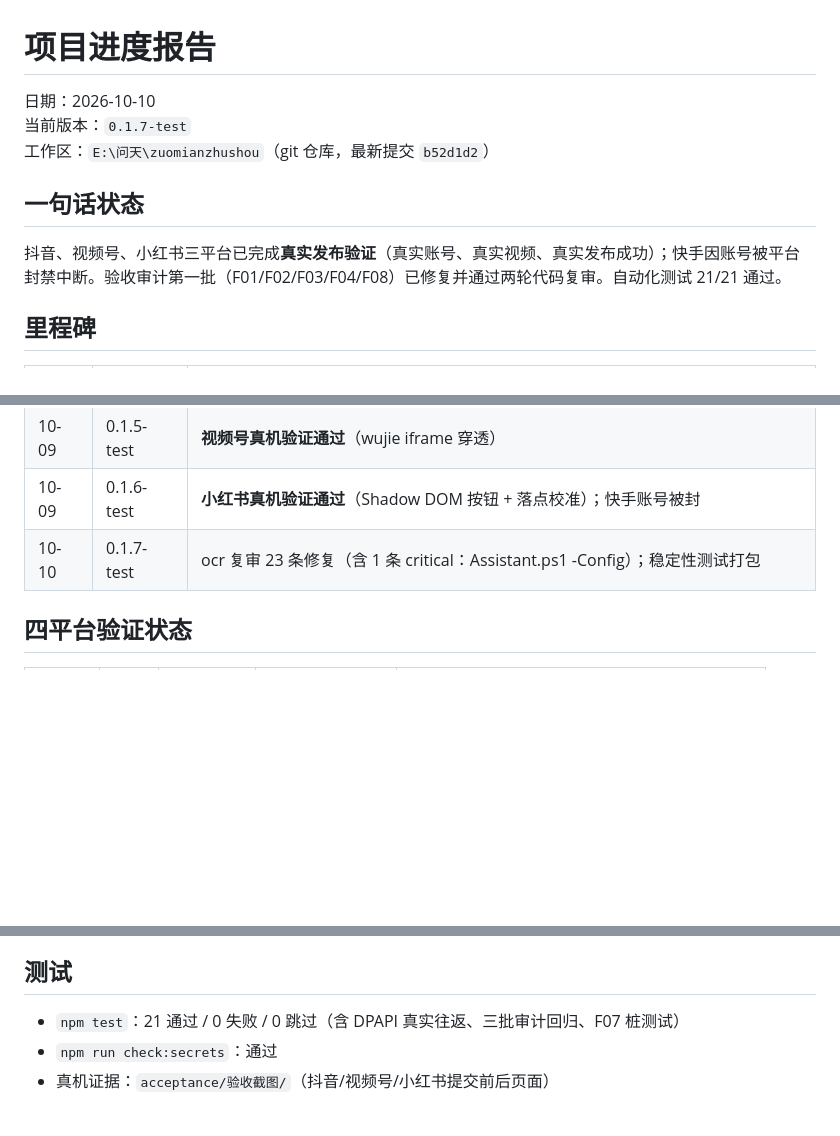
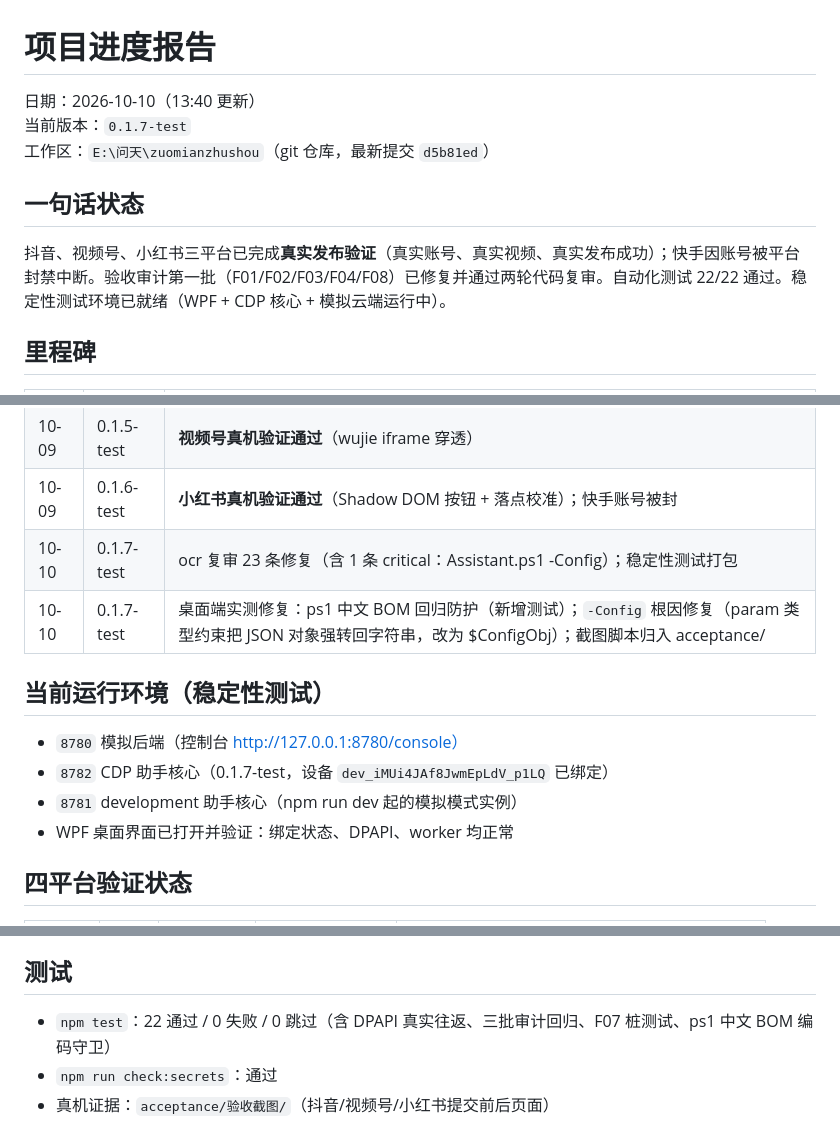
Before and after one commit to WhenHx/qianjiang-wentian-publish-assistant, a Markdown page: docs/项目进度.md, 3 parts joined by grey strips. GitHub-like rendering; blank space fills up the shorter version.

Commit message:
docs: 进度报告更新（桌面端实测修复 + 运行环境状态）

```diff
--- a/docs/项目进度.md
+++ b/docs/项目进度.md
@@ -1,12 +1,12 @@
 # 项目进度报告
 
-日期：2026-10-10
+日期：2026-10-10（13:40 更新）
 当前版本：`0.1.7-test`
-工作区：`E:\问天\zuomianzhushou`（git 仓库，最新提交 `b52d1d2`）
+工作区：`E:\问天\zuomianzhushou`（git 仓库，最新提交 `d5b81ed`）
 
 ## 一句话状态
 
-抖音、视频号、小红书三平台已完成**真实发布验证**（真实账号、真实视频、真实发布成功）；快手因账号被平台封禁中断。验收审计第一批（F01/F02/F03/F04/F08）已修复并通过两轮代码复审。自动化测试 21/21 通过。
+抖音、视频号、小红书三平台已完成**真实发布验证**（真实账号、真实视频、真实发布成功）；快手因账号被平台封禁中断。验收审计第一批（F01/F02/F03/F04/F08）已修复并通过两轮代码复审。自动化测试 22/22 通过。稳定性测试环境已就绪（WPF + CDP 核心 + 模拟云端运行中）。
 
 ## 里程碑
 
@@ -20,6 +20,14 @@
 | 10-09 | 0.1.5-test | **视频号真机验证通过**（wujie iframe 穿透） |
 | 10-09 | 0.1.6-test | **小红书真机验证通过**（Shadow DOM 按钮 + 落点校准）；快手账号被封 |
 | 10-10 | 0.1.7-test | ocr 复审 23 条修复（含 1 条 critical：Assistant.ps1 -Config）；稳定性测试打包 |
+| 10-10 | 0.1.7-test | 桌面端实测修复：ps1 中文 BOM 回归防护（新增测试）；`-Config` 根因修复（param 类型约束把 JSON 对象强转回字符串，改为 $ConfigObj）；截图脚本归入 acceptance/ |
+
+## 当前运行环境（稳定性测试）
+
+- `8780` 模拟后端（控制台 http://127.0.0.1:8780/console）
+- `8782` CDP 助手核心（0.1.7-test，设备 `dev_iMUi4JAf8JwmEpLdV_p1LQ` 已绑定）
+- `8781` development 助手核心（npm run dev 起的模拟模式实例）
+- WPF 桌面界面已打开并验证：绑定状态、DPAPI、worker 均正常
 
 ## 四平台验证状态
 
@@ -38,7 +46,7 @@
 
 ## 测试
 
-- `npm test`：21 通过 / 0 失败 / 0 跳过（含 DPAPI 真实往返、三批审计回归、F07 桩测试）
+- `npm test`：22 通过 / 0 失败 / 0 跳过（含 DPAPI 真实往返、三批审计回归、F07 桩测试、ps1 中文 BOM 编码守卫）
 - `npm run check:secrets`：通过
 - 真机证据：`acceptance/验收截图/`（抖音/视频号/小红书提交前后页面）
 
```
